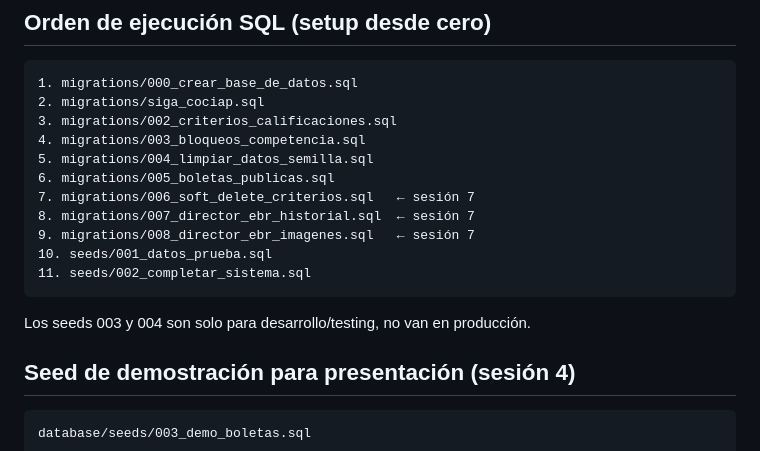
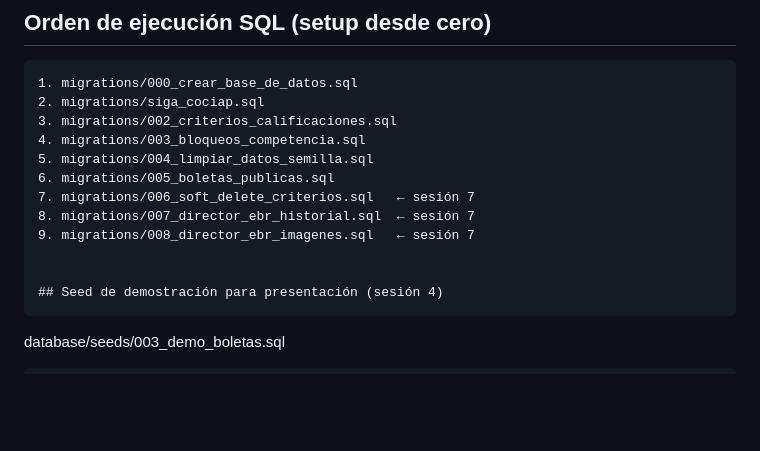
Before and after one commit to KorTecCorDev/siga-cociap, a Markdown page: CLAUDE.md, the part around one of its changes. GitHub-like rendering; blank space fills up the shorter version.

````diff
--- a/CLAUDE.md
+++ b/CLAUDE.md
@@ -117,10 +117,7 @@ director_ebr_historial  ← NUEVO (sesión 7)
 7. migrations/006_soft_delete_criterios.sql   ← sesión 7
 8. migrations/007_director_ebr_historial.sql  ← sesión 7
 9. migrations/008_director_ebr_imagenes.sql   ← sesión 7
-10. seeds/001_datos_prueba.sql
-11. seeds/002_completar_sistema.sql
-```
-Los seeds 003 y 004 son solo para desarrollo/testing, no van en producción.
+
 
 ## Seed de demostración para presentación (sesión 4)
 ```
````
Also changed, not shown: other parts of CLAUDE.md (+108 -120 lines).
